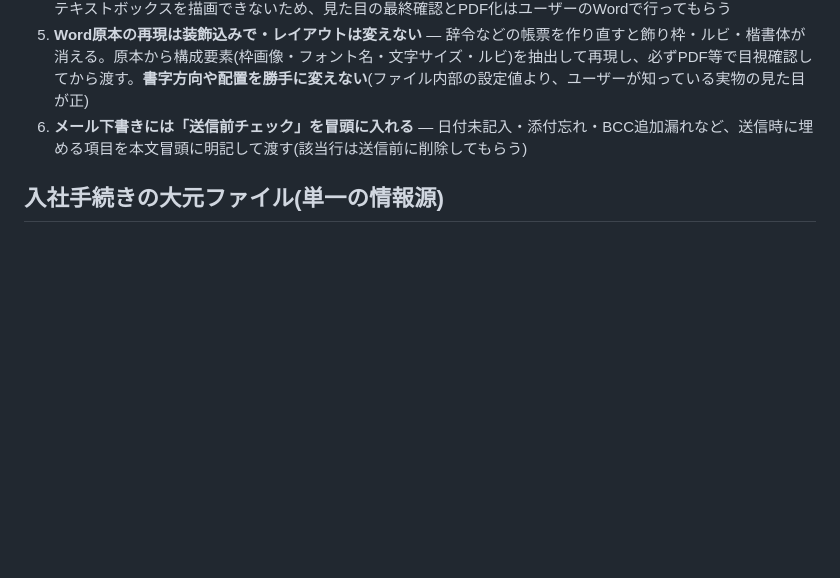
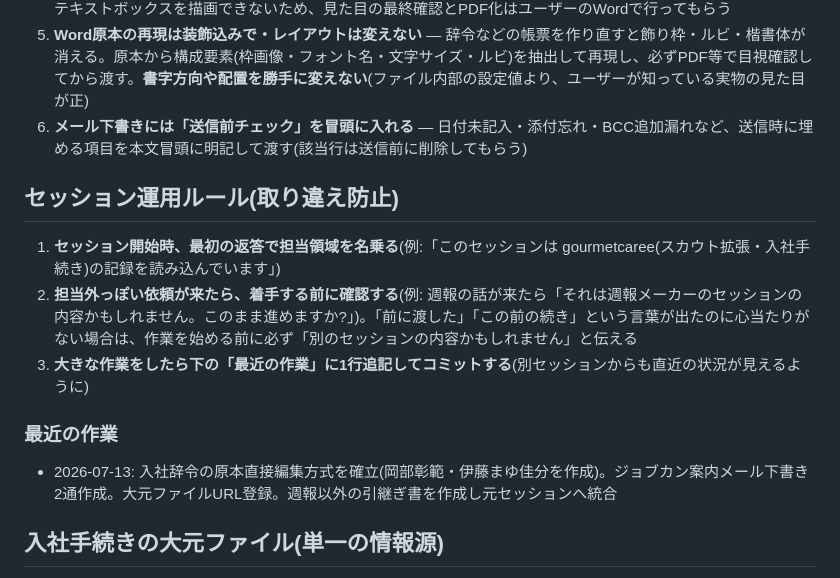
Before and after one commit to Fkzyk/gourmetcaree, a Markdown page: CLAUDE.md, the part around the change. GitHub-like rendering; blank space fills up the shorter version.

Commit message:
CLAUDE.md: セッション取り違え防止の運用ルールと作業ログを追加
Co-Authored-By: Claude Fable 5 <noreply@anthropic.com>
Claude-Session: https://claude.ai/code/session_01QZXExchcpvwEjCEHJykopP

```diff
--- a/CLAUDE.md
+++ b/CLAUDE.md
@@ -24,6 +24,15 @@
 4. **辞令は「再現」ではなく原本.docの直接編集で作る** — 原本ファイルのバイト列を等長置換で書き換える(名前・ふりがな・日付のみ)。ふりがなはEQフィールド内にあり、文字数が変わる場合はフィールドPLC(PlcffldTxbx)のCPも更新する。レイアウト情報には一切触れないため見た目は原本と完全一致。この環境のLibreOfficeは原本のテキストボックスを描画できないため、見た目の最終確認とPDF化はユーザーのWordで行ってもらう
 5. **Word原本の再現は装飾込みで・レイアウトは変えない** — 辞令などの帳票を作り直すと飾り枠・ルビ・楷書体が消える。原本から構成要素(枠画像・フォント名・文字サイズ・ルビ)を抽出して再現し、必ずPDF等で目視確認してから渡す。**書字方向や配置を勝手に変えない**(ファイル内部の設定値より、ユーザーが知っている実物の見た目が正)
 6. **メール下書きには「送信前チェック」を冒頭に入れる** — 日付未記入・添付忘れ・BCC追加漏れなど、送信時に埋める項目を本文冒頭に明記して渡す(該当行は送信前に削除してもらう)
+
+## セッション運用ルール(取り違え防止)
+
+1. **セッション開始時、最初の返答で担当領域を名乗る**(例:「このセッションは gourmetcaree(スカウト拡張・入社手続き)の記録を読み込んでいます」)
+2. **担当外っぽい依頼が来たら、着手する前に確認する**(例: 週報の話が来たら「それは週報メーカーのセッションの内容かもしれません。このまま進めますか?」)。「前に渡した」「この前の続き」という言葉が出たのに心当たりがない場合は、作業を始める前に必ず「別のセッションの内容かもしれません」と伝える
+3. **大きな作業をしたら下の「最近の作業」に1行追記してコミットする**(別セッションからも直近の状況が見えるように)
+
+### 最近の作業
+- 2026-07-13: 入社辞令の原本直接編集方式を確立(岡部彰範・伊藤まゆ佳分を作成)。ジョブカン案内メール下書き2通作成。大元ファイルURL登録。週報以外の引継ぎ書を作成し元セッションへ統合
 
 ## 入社手続きの大元ファイル(単一の情報源)
 
```
